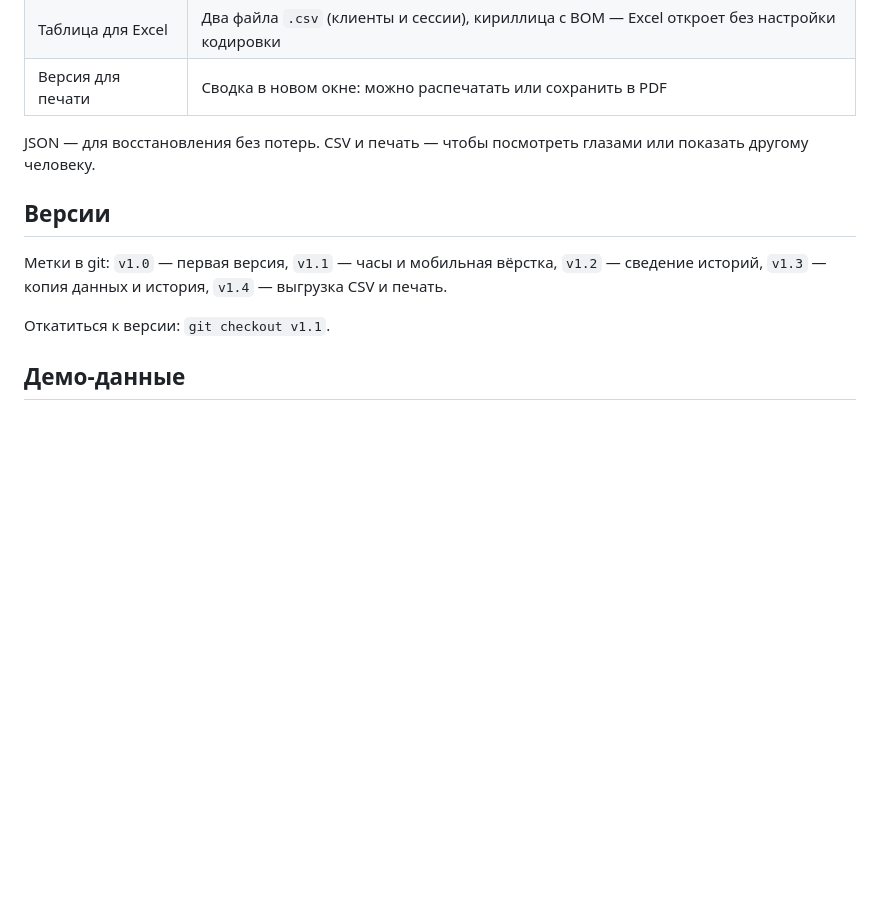
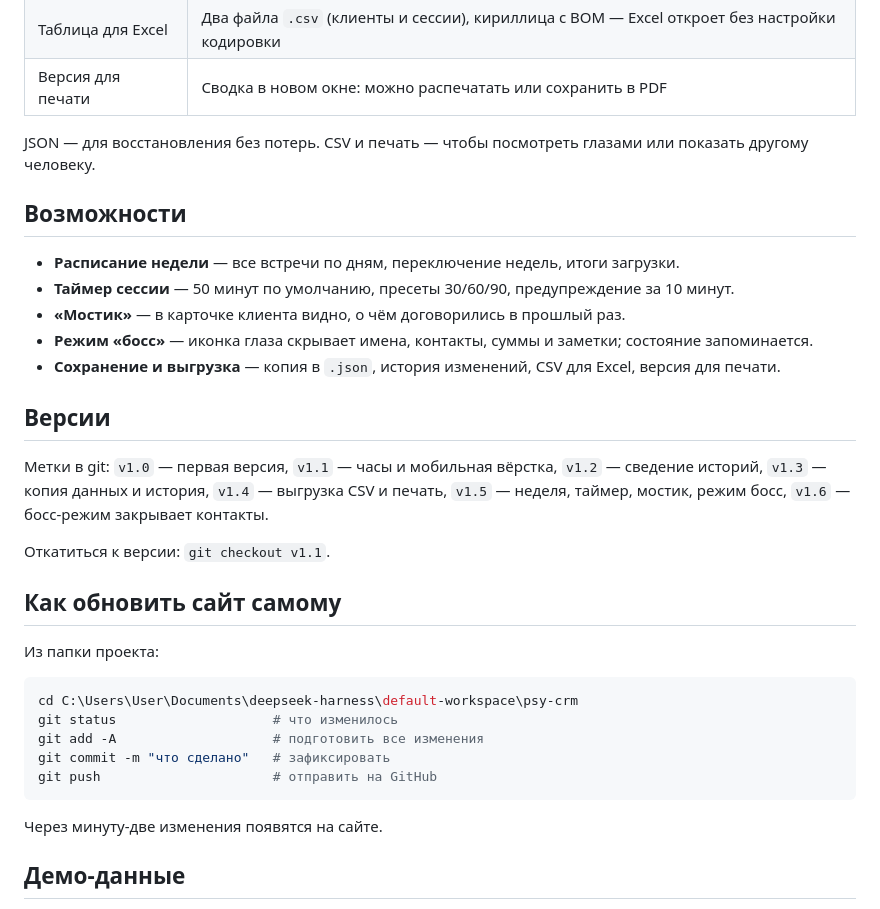
Before and after one commit to OMGermanova/psy-crm, a Markdown page: README.md, the part around the change. Drawn GitHub-style; blank space fills up the shorter version.

Commit message:
README: возможности, версии и памятка по push

````diff
--- a/README.md
+++ b/README.md
@@ -66,11 +66,33 @@ git push -u origin main
 
 JSON — для восстановления без потерь. CSV и печать — чтобы посмотреть глазами или показать другому человеку.
 
+## Возможности
+
+- **Расписание недели** — все встречи по дням, переключение недель, итоги загрузки.
+- **Таймер сессии** — 50 минут по умолчанию, пресеты 30/60/90, предупреждение за 10 минут.
+- **«Мостик»** — в карточке клиента видно, о чём договорились в прошлый раз.
+- **Режим «босс»** — иконка глаза скрывает имена, контакты, суммы и заметки; состояние запоминается.
+- **Сохранение и выгрузка** — копия в `.json`, история изменений, CSV для Excel, версия для печати.
+
 ## Версии
 
-Метки в git: `v1.0` — первая версия, `v1.1` — часы и мобильная вёрстка, `v1.2` — сведение историй, `v1.3` — копия данных и история, `v1.4` — выгрузка CSV и печать.
+Метки в git: `v1.0` — первая версия, `v1.1` — часы и мобильная вёрстка, `v1.2` — сведение историй, `v1.3` — копия данных и история, `v1.4` — выгрузка CSV и печать, `v1.5` — неделя, таймер, мостик, режим босс, `v1.6` — босс-режим закрывает контакты.
 
 Откатиться к версии: `git checkout v1.1`.
+
+## Как обновить сайт самому
+
+Из папки проекта:
+
+```powershell
+cd C:\Users\User\Documents\deepseek-harness\default-workspace\psy-crm
+git status                    # что изменилось
+git add -A                    # подготовить все изменения
+git commit -m "что сделано"   # зафиксировать
+git push                      # отправить на GitHub
+```
+
+Через минуту-две изменения появятся на сайте.
 
 ## Демо-данные
 
````
